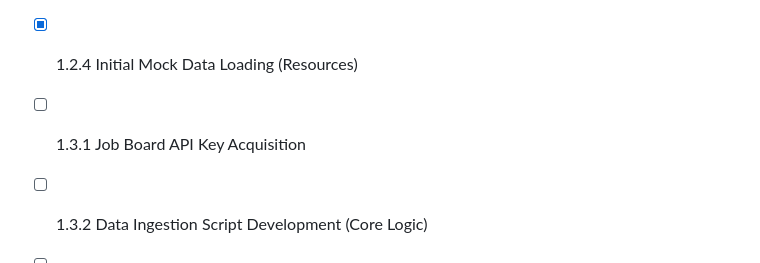
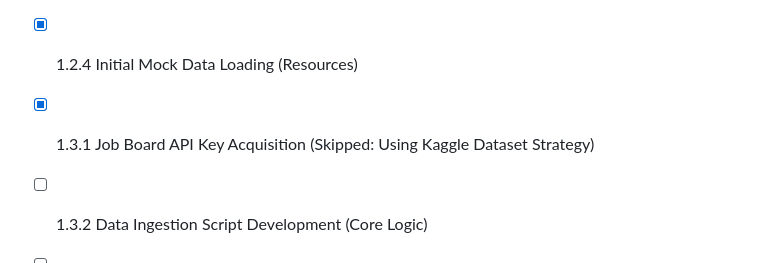
Before and after one commit to OnuegbuUdochukwu/final-year-alpha, a Markdown page: Phases/phase1.md, the part around the change. Rendered like a GitHub page.

Commit message:
docs: check off 1.3.1 skipped for dataset

```diff
--- a/Phases/phase1.md
+++ b/Phases/phase1.md
@@ -84,7 +84,7 @@ This phase is broken down into 12 granular, actionable tasks to establish the ne
 - [x] 1.2.2 NoSQL Database Schema Definition and Indexing
 - [x] 1.2.3 Database Service Deployment and Connection Test
 - [x] 1.2.4 Initial Mock Data Loading (Resources)
-- [ ] 1.3.1 Job Board API Key Acquisition
+- [x] 1.3.1 Job Board API Key Acquisition (Skipped: Using Kaggle Dataset Strategy)
 - [ ] 1.3.2 Data Ingestion Script Development (Core Logic)
 - [ ] 1.3.3 MongoDB Ingestion and Validation
 - [ ] 1.3.4 Rate Limit and Error Handling Logic
```
